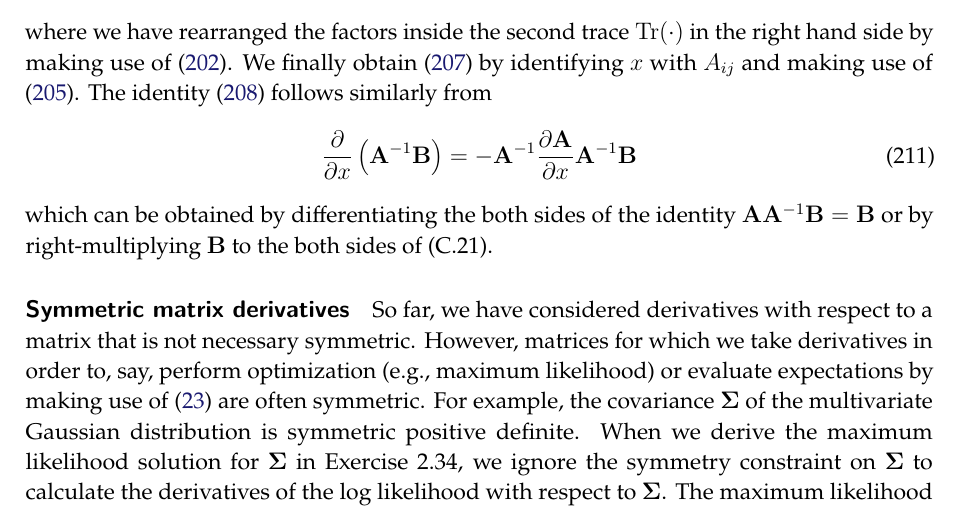
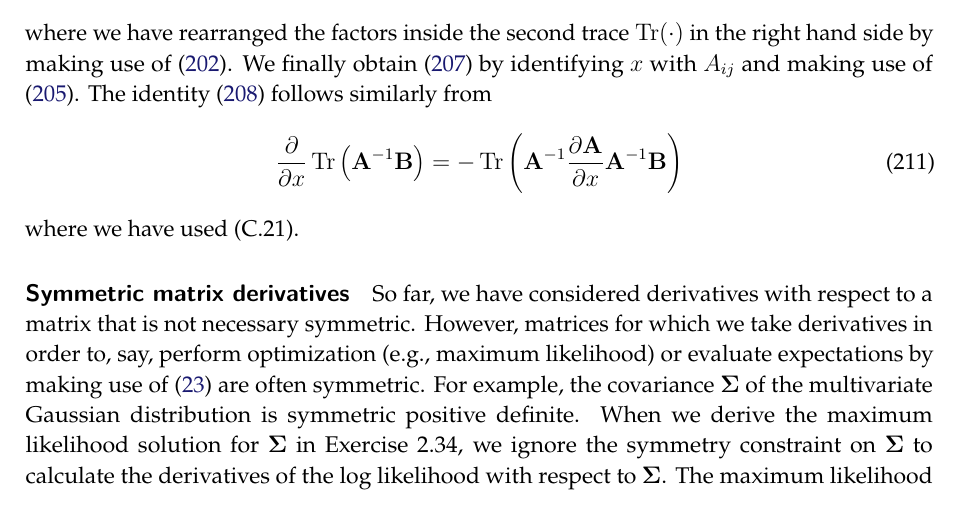
Before and after one commit to yousuketakada/prml_errata, a LaTeX document (prml_errata.tex): part of page 43 of 50, cut so that both start at the same text. Compiled offline with pdfLaTeX.

Commit message:
Edit erratum for Equations (C.24) through (C.28)

```diff
--- a/prml_errata.tex
+++ b/prml_errata.tex
@@ -3231,12 +3231,12 @@ We finally obtain \eqref{eq:gradient_of_Tr_A_B_Atranspose_C} by
 identifying $x$ with $A_{ij}$ and making use of \eqref{eq:derivative_of_Tr_AB_wrt_A_ij}.
 The identity~\eqref{eq:gradient_of_Tr_Ainverse_B} follows similarly from
 \begin{equation}
-\frac{\partial}{\partial x}\left(\mathbf{A}^{-1}\mathbf{B}\right)
-= - \mathbf{A}^{-1} \frac{\partial \mathbf{A}}{\partial x} \mathbf{A}^{-1} \mathbf{B}
-\end{equation}
-which can be obtained by differentiating the both sides of
-the identity~$\mathbf{A}\mathbf{A}^{-1}\mathbf{B} = \mathbf{B}$
-or by right-multiplying $\mathbf{B}$ to the both sides of (C.21).
+\frac{\partial}{\partial x} \operatorname{Tr}\left(\mathbf{A}^{-1}\mathbf{B}\right)
+= - \operatorname{Tr} \left(
+\mathbf{A}^{-1} \frac{\partial \mathbf{A}}{\partial x} \mathbf{A}^{-1} \mathbf{B}
+\right)
+\end{equation}
+where we have used (C.21).
 
 \parhead{Symmetric matrix derivatives}
 So far, we have considered derivatives with respect to
```
